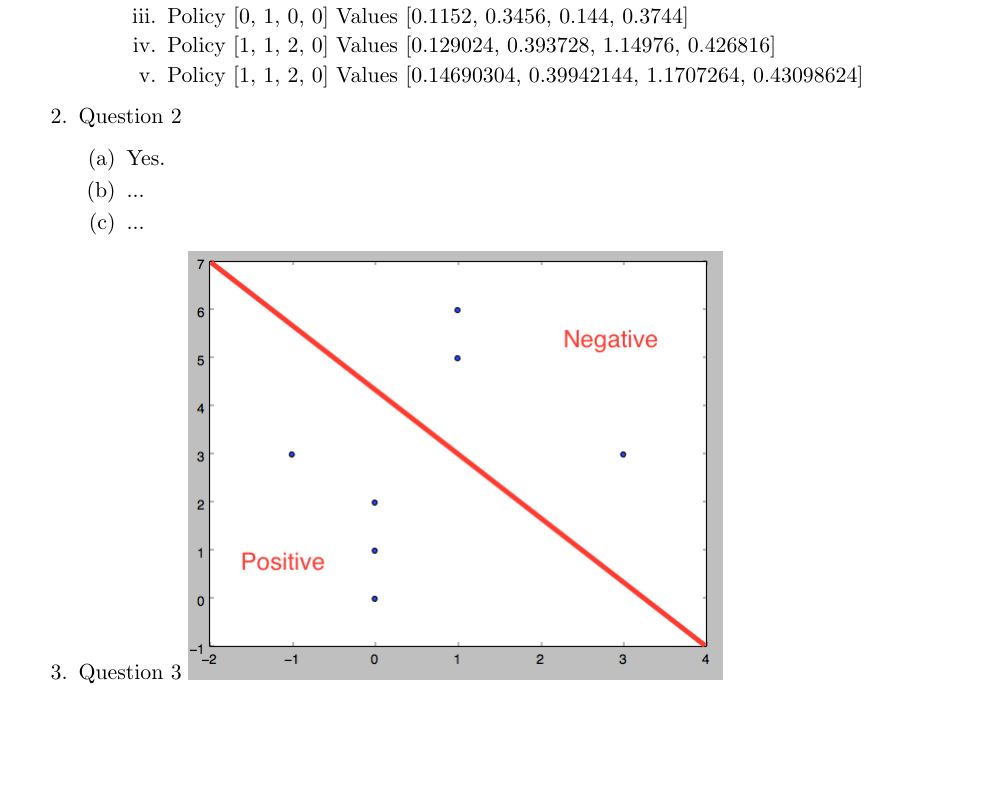
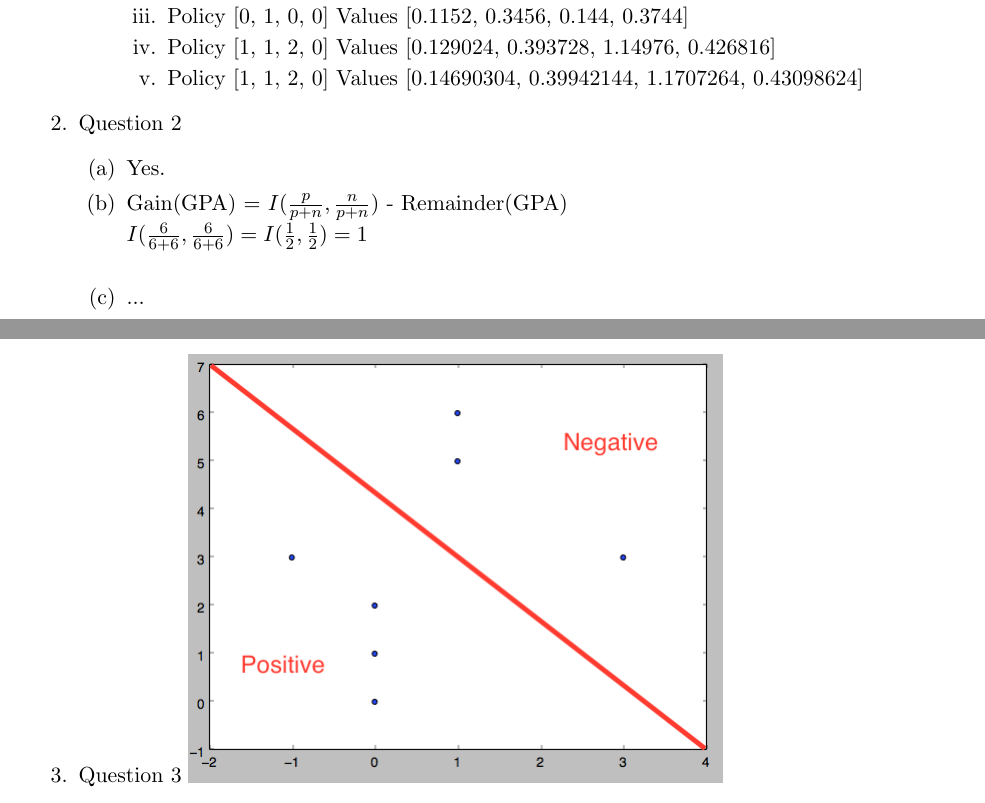
Before and after one commit to jimdc/Entscheidungsprozesse-unter-Uncertainty, a LaTeX document (assg4.tex): part of page 1 of 2 before the commit and two parts of pages 1 and 2 of 2 after it, the two joined at a grey line, cut so that both start at the same text, the shorter picture padded with empty space. Compiled offline with pdfLaTeX.

Commit message:
start 2b

```diff
--- a/assg4.tex
+++ b/assg4.tex
@@ -43,7 +43,8 @@ The optimal utility at the respective states are 0.14690304000000004, 0.39942144
 \item Question 2
 \begin{enumerate}
 \item Yes.
-\item ...
+\item Gain(GPA) = $I(\frac{p}{p+n}, \frac{n}{p+n})$ - Remainder(GPA) \\
+$I(\frac{6}{6+6}, \frac{6}{6+6}) = I(\frac{1}{2}, \frac{1}{2}) = 1$ \\
 \item ...
 \end{enumerate}
 \item Question 3
```
Also changed, not shown: assg4.pdf.
